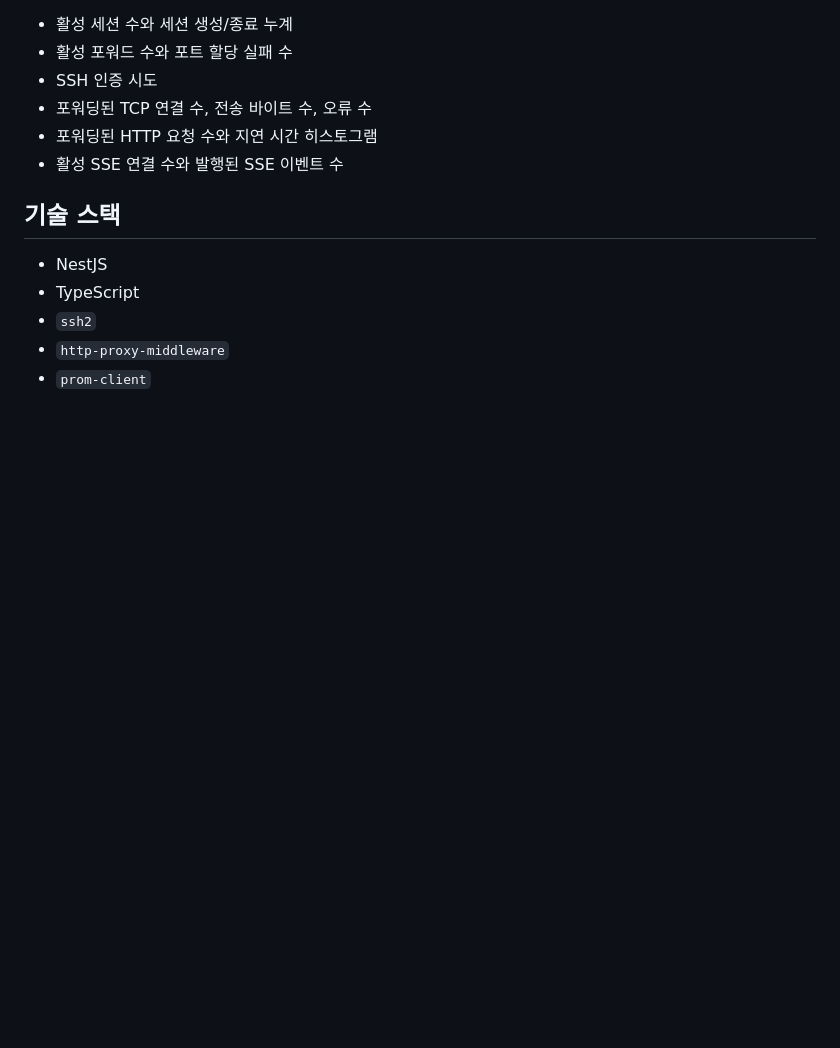
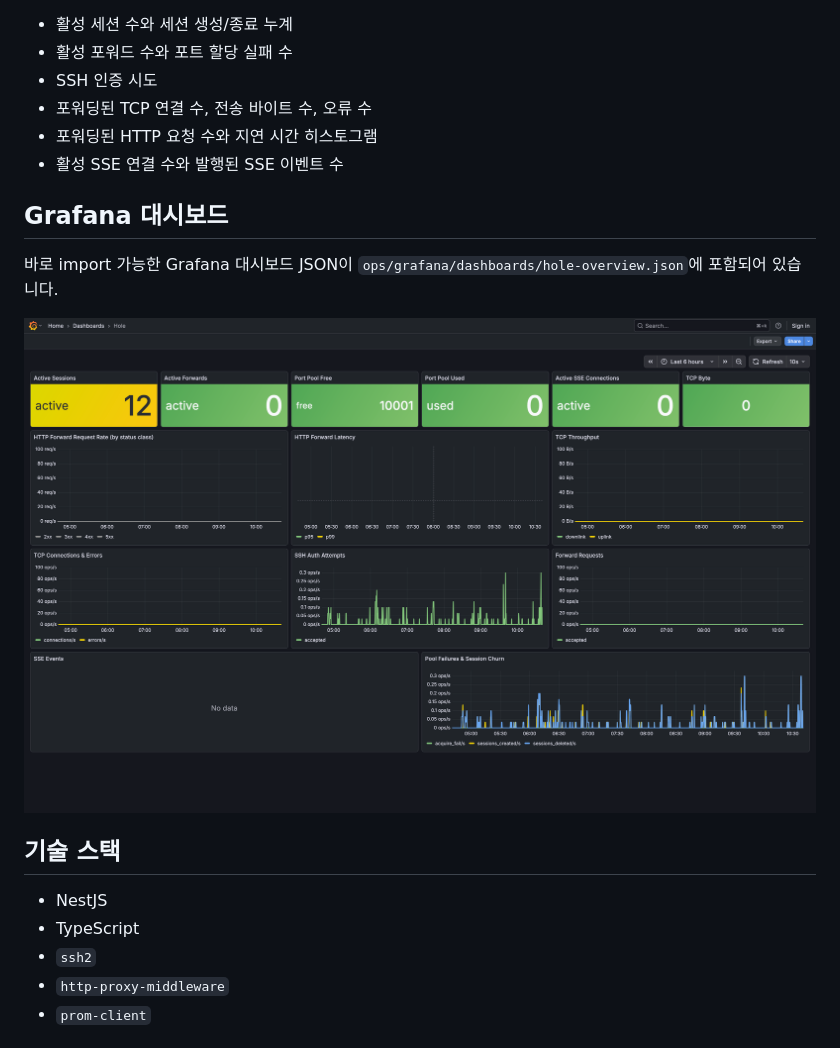
Before and after one commit to noeulnight/hole, a Markdown page: README.ko.md, the part around the change. GitHub-like rendering; pictures changed too: docs/images/grafana-hole-dashboard.png (added); blank space fills up the shorter version.

Commit message:
docs: add grafana dashboard assets

```diff
--- a/README.ko.md
+++ b/README.ko.md
@@ -113,6 +113,12 @@ pnpm run test:cov
 - 포워딩된 HTTP 요청 수와 지연 시간 히스토그램
 - 활성 SSE 연결 수와 발행된 SSE 이벤트 수
 
+## Grafana 대시보드
+
+바로 import 가능한 Grafana 대시보드 JSON이 `ops/grafana/dashboards/hole-overview.json`에 포함되어 있습니다.
+
+![Grafana dashboard](./docs/images/grafana-hole-dashboard.png)
+
 ## 기술 스택
 
 - NestJS
```
Also changed, not shown: README.md (+6 -0 lines), 1 other file.
